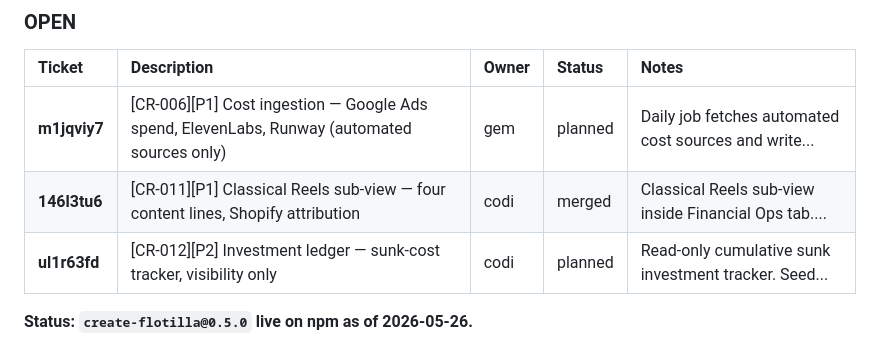
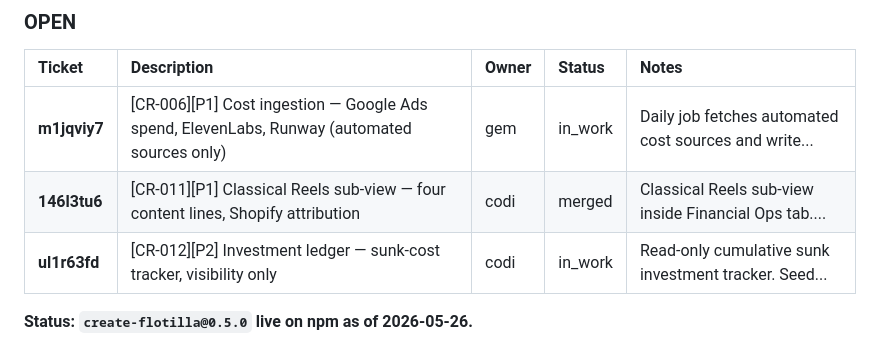
Before and after one commit to UrsushoribilisMusic/agentic-fleet-hub, a Markdown page: MISSION_CONTROL.md, the part around the change. Drawn GitHub-style.

Commit message:
chore: auto-sync MISSION_CONTROL with PocketBase state

```diff
--- a/MISSION_CONTROL.md
+++ b/MISSION_CONTROL.md
@@ -644,8 +644,8 @@ All agents now run on Mac Mini (darwin, Apple Silicon). Key path change: `/Users
 ### OPEN
 | Ticket | Description | Owner | Status | Notes |
 | :--- | :--- | :--- | :--- | :--- |
-| **m1jqviy7** | [CR-006][P1] Cost ingestion — Google Ads spend, ElevenLabs, Runway (automated sources only) | gem | planned | Daily job fetches automated cost sources and write... |
+| **m1jqviy7** | [CR-006][P1] Cost ingestion — Google Ads spend, ElevenLabs, Runway (automated sources only) | gem | in_work | Daily job fetches automated cost sources and write... |
 | **146l3tu6** | [CR-011][P1] Classical Reels sub-view — four content lines, Shopify attribution | codi | merged | Classical Reels sub-view inside Financial Ops tab.... |
-| **ul1r63fd** | [CR-012][P2] Investment ledger — sunk-cost tracker, visibility only | codi | planned | Read-only cumulative sunk investment tracker. Seed... |
+| **ul1r63fd** | [CR-012][P2] Investment ledger — sunk-cost tracker, visibility only | codi | in_work | Read-only cumulative sunk investment tracker. Seed... |
 
 **Status: `create-flotilla@0.5.0` live on npm as of 2026-05-26.**
```
